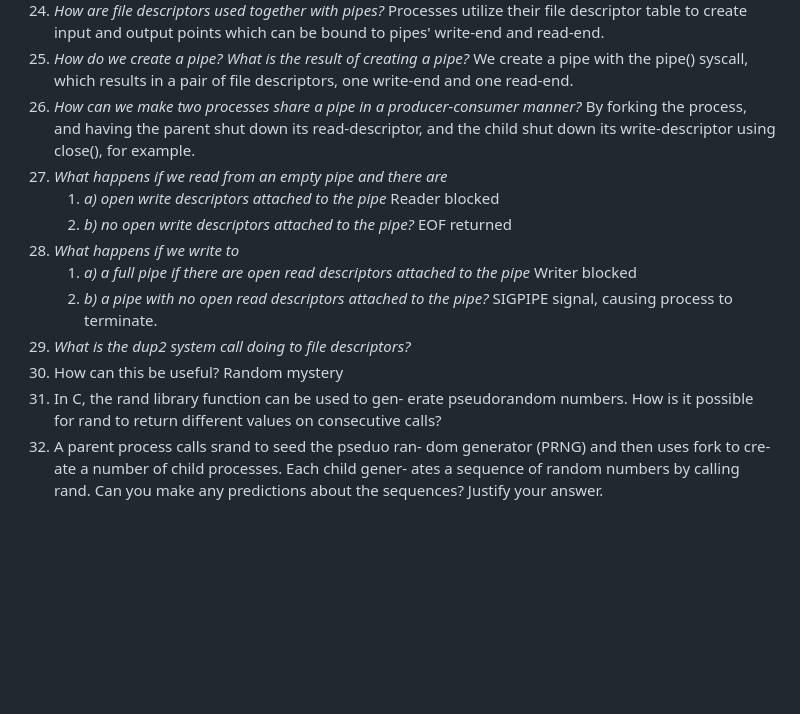
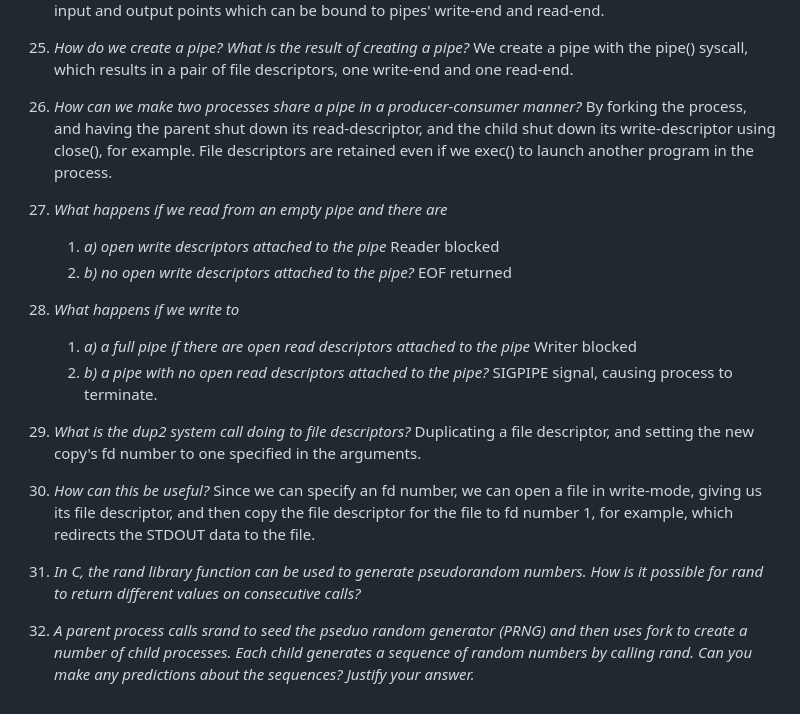
Before and after one commit to FrickTown/ObsidianVaults, a Markdown page: OSPP/The process concept and IPC.md, the part around the change. Drawn GitHub-style; blank space fills up the shorter version.

Commit message:
vault backup: 2026-02-05 23:28:26

```diff
--- a/OSPP/The process concept and IPC.md
+++ b/OSPP/The process concept and IPC.md
@@ -61,7 +61,7 @@ Processes utilize their file descriptor table to create input and output points
 25. *How do we create a pipe? What is the result of creating a pipe?*
 We create a pipe with the pipe() syscall, which results in a pair of file descriptors, one write-end and one read-end.
 26. *How can we make two processes share a pipe in a producer-consumer manner?*
-By forking the process, and having the parent shut down its read-descriptor, and the child shut down its write-descriptor using close(), for example.
+By forking the process, and having the parent shut down its read-descriptor, and the child shut down its write-descriptor using close(), for example. File descriptors are retained even if we exec() to launch another program in the process.
 27. *What happens if we read from an empty pipe and there are*
 	1. *a) open write descriptors attached to the pipe*
 		Reader blocked
@@ -73,15 +73,9 @@ By forking the process, and having the parent shut down its read-descriptor, and
 	2. *b) a pipe with no open read descriptors attached to the pipe?*
 		SIGPIPE signal, causing process to terminate.
 29. *What is the dup2 system call doing to file descriptors?*
-30. How can this be useful?
-Random mystery
-31. In C, the rand library function can be used to gen-
-erate pseudorandom numbers. How is it possible
-for rand to return different values on consecutive
-calls?
-32. A parent process calls srand to seed the pseduo ran-
-dom generator (PRNG) and then uses fork to cre-
-ate a number of child processes. Each child gener-
-ates a sequence of random numbers by calling rand.
-Can you make any predictions about the sequences?
-Justify your answer.
+Duplicating a file descriptor, and setting the new copy's fd number to one specified in the arguments.
+30. *How can this be useful?*
+Since we can specify an fd number, we can open a file in write-mode, giving us its file descriptor, and then copy the file descriptor for the file to fd number 1, for example, which redirects the STDOUT data to the file.
+31. *In C, the rand library function can be used to generate pseudorandom numbers. How is it possible for rand to return different values on consecutive calls?*
+
+32. *A parent process calls srand to seed the pseduo random generator (PRNG) and then uses fork to create a number of child processes. Each child generates a sequence of random numbers by calling rand. Can you make any predictions about the sequences? Justify your answer.*
```
